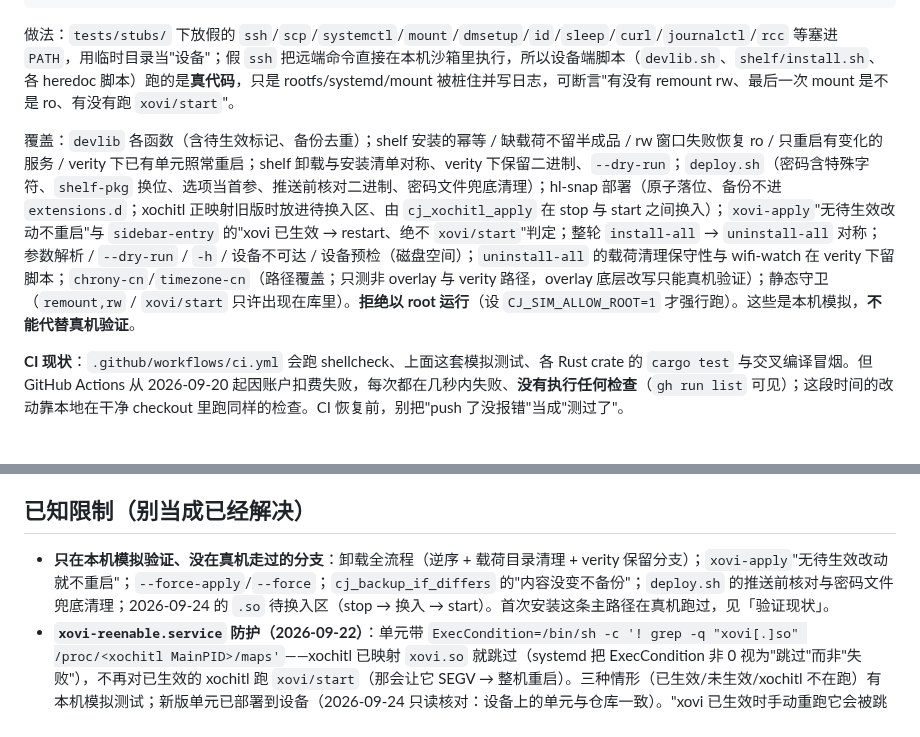
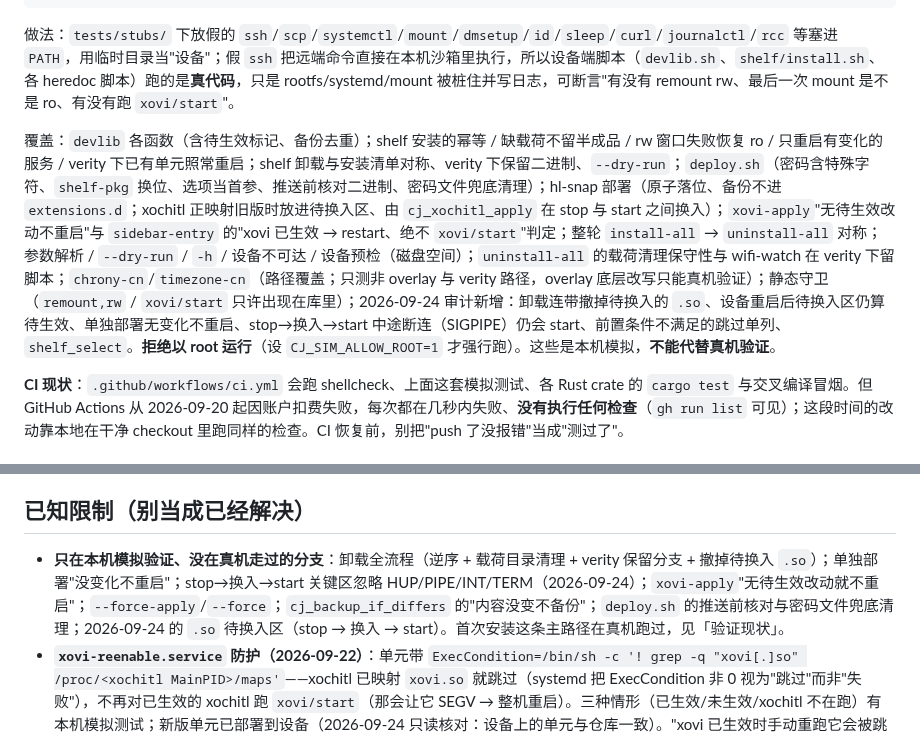
Before and after one commit to bbq191/cang-jie, a Markdown page: packaging/README.md, 2 parts joined by grey strips. Drawn GitHub-style.

Commit message:
docs(packaging): 更新模拟测试项数与覆盖/未真机验证清单

```diff
--- a/packaging/README.md
+++ b/packaging/README.md
@@ -192,7 +192,7 @@ bash packaging/tests/run_sim_tests.sh      # 现为 222 项断言（2026-09-24
 
 做法：`tests/stubs/` 下放假的 `ssh`/`scp`/`systemctl`/`mount`/`dmsetup`/`id`/`sleep`/`curl`/`journalctl`/`rcc` 等塞进 `PATH`，用临时目录当"设备"；假 `ssh` 把远端命令直接在本机沙箱里执行，所以设备端脚本（`devlib.sh`、`shelf/install.sh`、各 heredoc 脚本）跑的是**真代码**，只是 rootfs/systemd/mount 被桩住并写日志，可断言"有没有 remount rw、最后一次 mount 是不是 ro、有没有跑 `xovi/start`"。
 
-覆盖：`devlib` 各函数（含待生效标记、备份去重）；shelf 安装的幂等 / 缺载荷不留半成品 / rw 窗口失败恢复 ro / 只重启有变化的服务 / verity 下已有单元照常重启；shelf 卸载与安装清单对称、verity 下保留二进制、`--dry-run`；`deploy.sh`（密码含特殊字符、`shelf-pkg` 换位、选项当首参、推送前核对二进制、密码文件兜底清理）；hl-snap 部署（原子落位、备份不进 `extensions.d`；xochitl 正映射旧版时放进待换入区、由 `cj_xochitl_apply` 在 stop 与 start 之间换入）；`xovi-apply`"无待生效改动不重启"与 `sidebar-entry` 的"xovi 已生效 → restart、绝不 `xovi/start`"判定；整轮 `install-all` → `uninstall-all` 对称；参数解析 / `--dry-run` / `-h` / 设备不可达 / 设备预检（磁盘空间）；`uninstall-all` 的载荷清理保守性与 wifi-watch 在 verity 下留脚本；`chrony-cn`/`timezone-cn`（路径覆盖；只测非 overlay 与 verity 路径，overlay 底层改写只能真机验证）；静态守卫（`remount,rw` / `xovi/start` 只许出现在库里）。**拒绝以 root 运行**（设 `CJ_SIM_ALLOW_ROOT=1` 才强行跑）。这些是本机模拟，**不能代替真机验证**。
+覆盖：`devlib` 各函数（含待生效标记、备份去重）；shelf 安装的幂等 / 缺载荷不留半成品 / rw 窗口失败恢复 ro / 只重启有变化的服务 / verity 下已有单元照常重启；shelf 卸载与安装清单对称、verity 下保留二进制、`--dry-run`；`deploy.sh`（密码含特殊字符、`shelf-pkg` 换位、选项当首参、推送前核对二进制、密码文件兜底清理）；hl-snap 部署（原子落位、备份不进 `extensions.d`；xochitl 正映射旧版时放进待换入区、由 `cj_xochitl_apply` 在 stop 与 start 之间换入）；`xovi-apply`"无待生效改动不重启"与 `sidebar-entry` 的"xovi 已生效 → restart、绝不 `xovi/start`"判定；整轮 `install-all` → `uninstall-all` 对称；参数解析 / `--dry-run` / `-h` / 设备不可达 / 设备预检（磁盘空间）；`uninstall-all` 的载荷清理保守性与 wifi-watch 在 verity 下留脚本；`chrony-cn`/`timezone-cn`（路径覆盖；只测非 overlay 与 verity 路径，overlay 底层改写只能真机验证）；静态守卫（`remount,rw` / `xovi/start` 只许出现在库里）；2026-09-24 审计新增：卸载连带撤掉待换入的 `.so`、设备重启后待换入区仍算待生效、单独部署无变化不重启、stop→换入→start 中途断连（SIGPIPE）仍会 start、前置条件不满足的跳过单列、`shelf_select`。**拒绝以 root 运行**（设 `CJ_SIM_ALLOW_ROOT=1` 才强行跑）。这些是本机模拟，**不能代替真机验证**。
 
 **CI 现状**：`.github/workflows/ci.yml` 会跑 shellcheck、上面这套模拟测试、各 Rust crate 的 `cargo test` 与交叉编译冒烟。但 GitHub Actions 从 2026-09-20 起因账户扣费失败，每次都在几秒内失败、**没有执行任何检查**（`gh run list` 可见）；这段时间的改动靠本地在干净 checkout 里跑同样的检查。CI 恢复前，别把"push 了没报错"当成"测过了"。
 
@@ -210,7 +210,7 @@ bash packaging/tests/run_sim_tests.sh      # 现为 222 项断言（2026-09-24
 
 ## 已知限制（别当成已经解决）
 
-- **只在本机模拟验证、没在真机走过的分支**：卸载全流程（逆序 + 载荷目录清理 + verity 保留分支）；`xovi-apply`"无待生效改动就不重启"；`--force-apply`/`--force`；`cj_backup_if_differs` 的"内容没变不备份"；`deploy.sh` 的推送前核对与密码文件兜底清理；2026-09-24 的 `.so` 待换入区（stop → 换入 → start）。首次安装这条主路径在真机跑过，见「验证现状」。
+- **只在本机模拟验证、没在真机走过的分支**：卸载全流程（逆序 + 载荷目录清理 + verity 保留分支 + 撤掉待换入 `.so`）；单独部署"没变化不重启"；stop→换入→start 关键区忽略 HUP/PIPE/INT/TERM（2026-09-24）；`xovi-apply`"无待生效改动就不重启"；`--force-apply`/`--force`；`cj_backup_if_differs` 的"内容没变不备份"；`deploy.sh` 的推送前核对与密码文件兜底清理；2026-09-24 的 `.so` 待换入区（stop → 换入 → start）。首次安装这条主路径在真机跑过，见「验证现状」。
 - **`xovi-reenable.service` 防护（2026-09-22）**：单元带 `ExecCondition=/bin/sh -c '! grep -q "xovi[.]so" /proc/<xochitl MainPID>/maps'`——xochitl 已映射 `xovi.so` 就跳过（systemd 把 ExecCondition 非 0 视为"跳过"而非"失败"），不再对已生效的 xochitl 跑 `xovi/start`（那会让它 SEGV → 整机重启）。三种情形（已生效/未生效/xochitl 不在跑）有本机模拟测试；新版单元已部署到设备（2026-09-24 只读核对：设备上的单元与仓库一致）。"xovi 已生效时手动重跑它会被跳过"这一行为本身没有在真机上专门触发过。
 - **`/usr` 下单元的写入仍靠"dm-verity 门 + 带 trap 的 rw 窗口"**，不是彻底不碰 `/usr`；同样只在模拟里测过，历史上写 `/usr` 触发过 A/B 回滚变砖（2026-08-16）。
 - **`shelf/install.sh --password 明文` 直接在设备上跑时密码短暂出现在设备 `ps`**（`deploy.sh` 走 0600 临时文件 + `--password-file` 不受影响）。
```
Also changed, not shown: other parts of packaging/README.md (+1 -1 lines), docs/INSTALL.en.md (+1 -1 lines), docs/INSTALL.md (+1 -1 lines).
